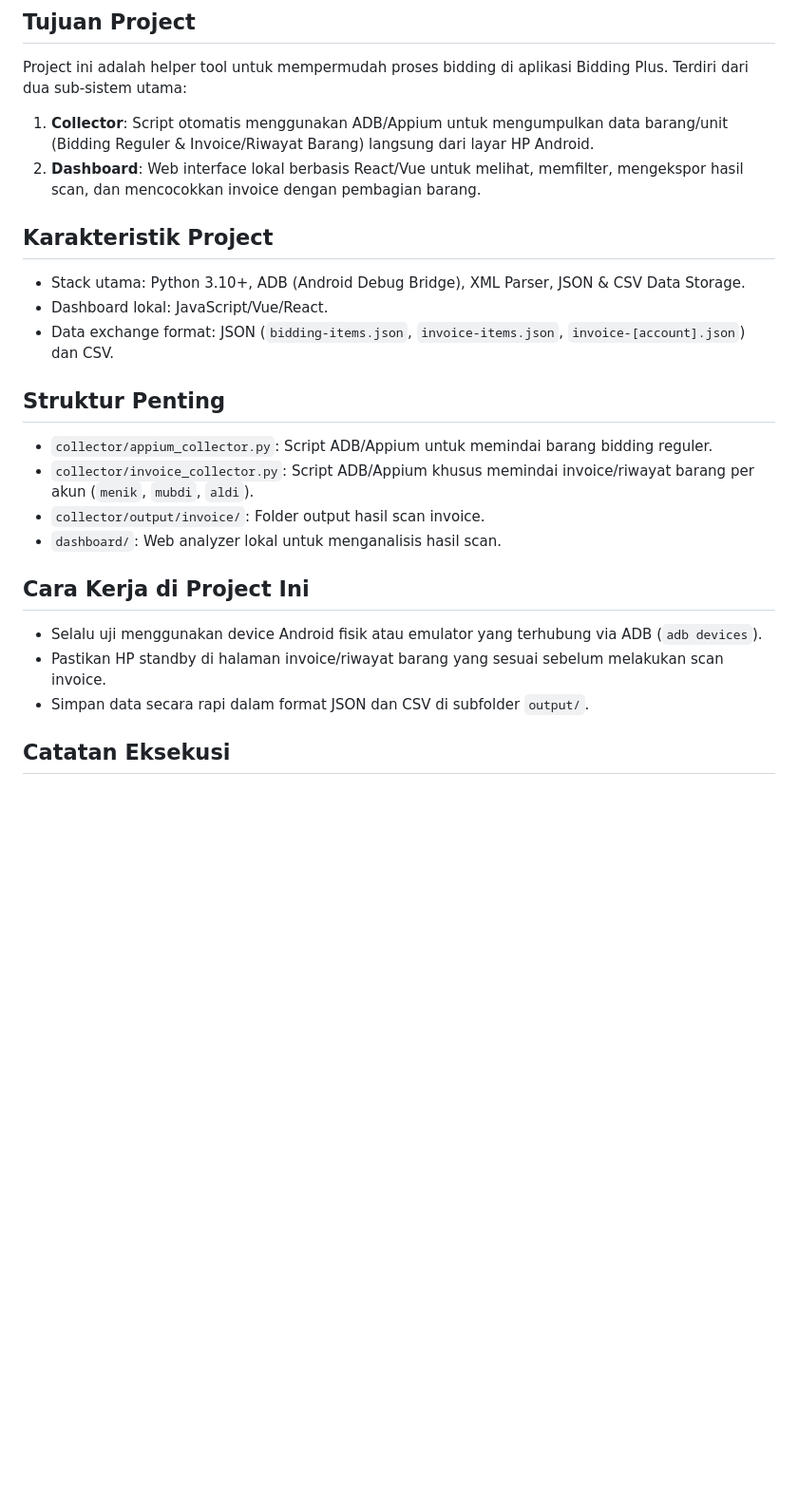
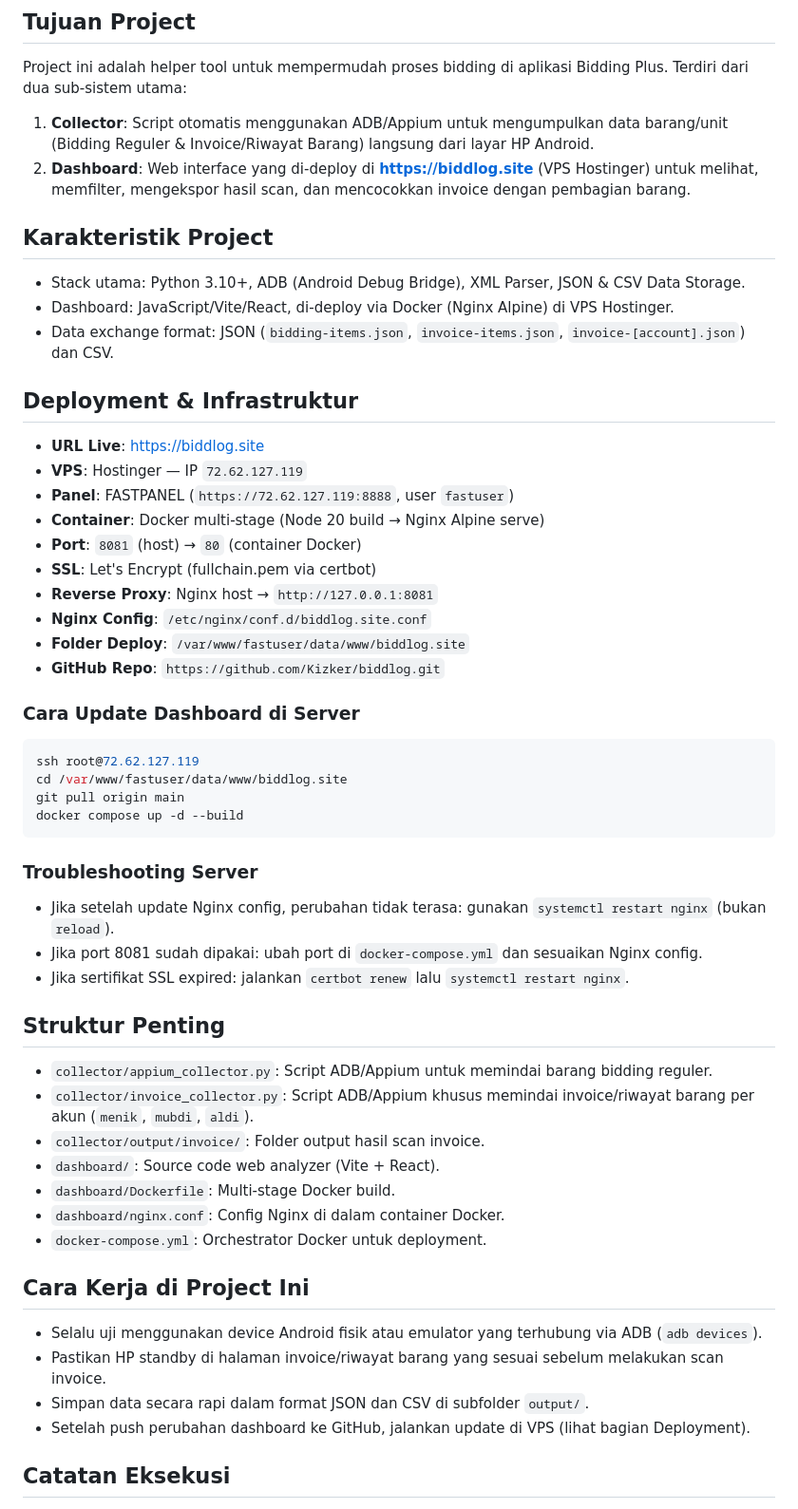
Before and after one commit to Kizker/biddlog, a Markdown page: AGENTS.md, the part around one of its changes. Shown at 95% size. Drawn GitHub-style; blank space fills up the shorter version.

````diff
--- a/AGENTS.md
+++ b/AGENTS.md
@@ -4,23 +4,52 @@
 Project ini adalah helper tool untuk mempermudah proses bidding di aplikasi Bidding Plus.
 Terdiri dari dua sub-sistem utama:
 1. **Collector**: Script otomatis menggunakan ADB/Appium untuk mengumpulkan data barang/unit (Bidding Reguler & Invoice/Riwayat Barang) langsung dari layar HP Android.
-2. **Dashboard**: Web interface lokal berbasis React/Vue untuk melihat, memfilter, mengekspor hasil scan, dan mencocokkan invoice dengan pembagian barang.
+2. **Dashboard**: Web interface yang di-deploy di **https://biddlog.site** (VPS Hostinger) untuk melihat, memfilter, mengekspor hasil scan, dan mencocokkan invoice dengan pembagian barang.
 
 ## Karakteristik Project
 - Stack utama: Python 3.10+, ADB (Android Debug Bridge), XML Parser, JSON & CSV Data Storage.
-- Dashboard lokal: JavaScript/Vue/React.
+- Dashboard: JavaScript/Vite/React, di-deploy via Docker (Nginx Alpine) di VPS Hostinger.
 - Data exchange format: JSON (`bidding-items.json`, `invoice-items.json`, `invoice-[account].json`) dan CSV.
+
+## Deployment & Infrastruktur
+- **URL Live**: https://biddlog.site
+- **VPS**: Hostinger — IP `72.62.127.119`
+- **Panel**: FASTPANEL (`https://72.62.127.119:8888`, user `fastuser`)
+- **Container**: Docker multi-stage (Node 20 build → Nginx Alpine serve)
+- **Port**: `8081` (host) → `80` (container Docker)
+- **SSL**: Let's Encrypt (fullchain.pem via certbot)
+- **Reverse Proxy**: Nginx host → `http://127.0.0.1:8081`
+- **Nginx Config**: `/etc/nginx/conf.d/biddlog.site.conf`
+- **Folder Deploy**: `/var/www/fastuser/data/www/biddlog.site`
+- **GitHub Repo**: `https://github.com/Kizker/biddlog.git`
+
+### Cara Update Dashboard di Server
+```bash
+ssh root@72.62.127.119
+cd /var/www/fastuser/data/www/biddlog.site
+git pull origin main
+docker compose up -d --build
+```
+
+### Troubleshooting Server
+- Jika setelah update Nginx config, perubahan tidak terasa: gunakan `systemctl restart nginx` (bukan `reload`).
+- Jika port 8081 sudah dipakai: ubah port di `docker-compose.yml` dan sesuaikan Nginx config.
+- Jika sertifikat SSL expired: jalankan `certbot renew` lalu `systemctl restart nginx`.
 
 ## Struktur Penting
 - `collector/appium_collector.py`: Script ADB/Appium untuk memindai barang bidding reguler.
 - `collector/invoice_collector.py`: Script ADB/Appium khusus memindai invoice/riwayat barang per akun (`menik`, `mubdi`, `aldi`).
 - `collector/output/invoice/`: Folder output hasil scan invoice.
-- `dashboard/`: Web analyzer lokal untuk menganalisis hasil scan.
+- `dashboard/`: Source code web analyzer (Vite + React).
+- `dashboard/Dockerfile`: Multi-stage Docker build.
+- `dashboard/nginx.conf`: Config Nginx di dalam container Docker.
+- `docker-compose.yml`: Orchestrator Docker untuk deployment.
 
 ## Cara Kerja di Project Ini
 - Selalu uji menggunakan device Android fisik atau emulator yang terhubung via ADB (`adb devices`).
 - Pastikan HP standby di halaman invoice/riwayat barang yang sesuai sebelum melakukan scan invoice.
 - Simpan data secara rapi dalam format JSON dan CSV di subfolder `output/`.
+- Setelah push perubahan dashboard ke GitHub, jalankan update di VPS (lihat bagian Deployment).
 
 ## Catatan Eksekusi
 - **2026-05-28**: Memperbaiki bug "miss scan" (kehilangan data scan) pada collector invoice ketika terdapat beberapa barang yang sama (duplicates).
````
Also changed, not shown: other parts of AGENTS.md (+9 -0 lines), README.md (+44 -4 lines).
